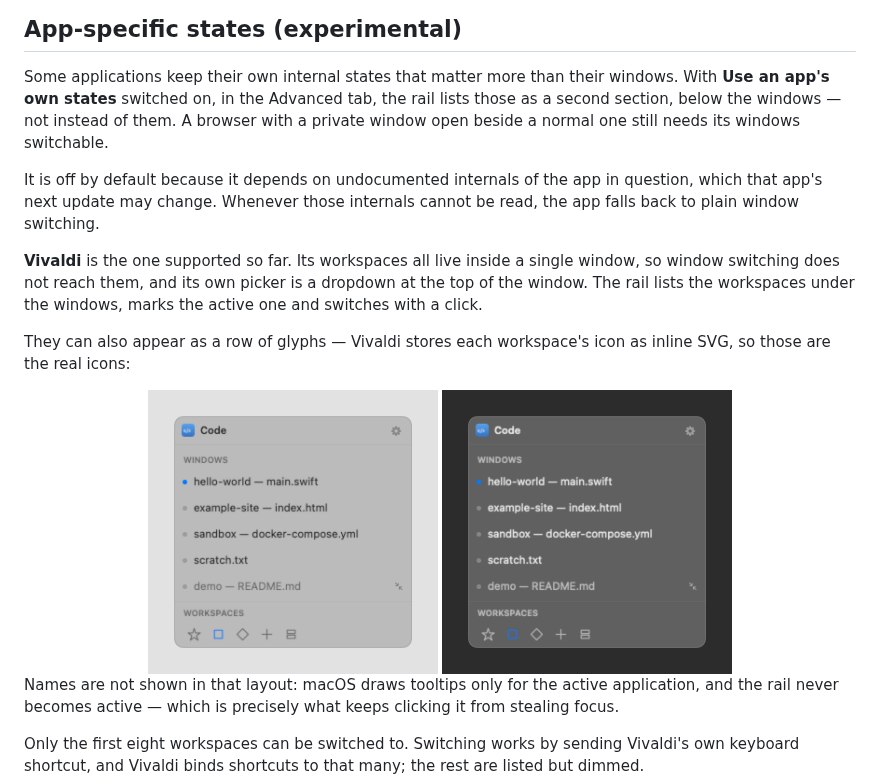
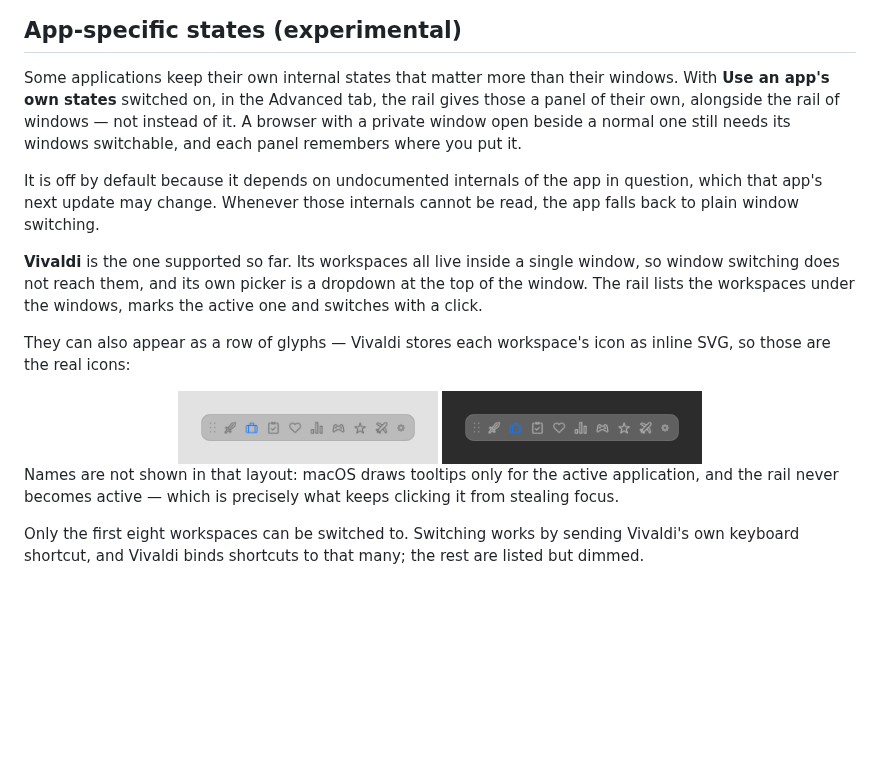
Before and after one commit to kafeg/panerail, a Markdown page: README.md, the part around the change. GitHub-like rendering; pictures changed too: docs/sections-dark.png (deleted), docs/sections-light.png (deleted), docs/strip-dark.png (added); blank space fills up the shorter version.

```diff
--- a/README.md
+++ b/README.md
@@ -94,9 +94,9 @@ permission state is the first thing the window reports, and it updates live.
 
 Some applications keep their own internal states that matter more than their
 windows. With **Use an app's own states** switched on, in the Advanced tab, the
-rail lists those as a second section, below the windows — not instead of them.
-A browser with a private window open beside a normal one still needs its windows
-switchable.
+rail gives those a panel of their own, alongside the rail of windows — not
+instead of it. A browser with a private window open beside a normal one still
+needs its windows switchable, and each panel remembers where you put it.
 
 It is off by default because it depends on undocumented internals of the app in
 question, which that app's next update may change. Whenever those internals
@@ -111,8 +111,8 @@ They can also appear as a row of glyphs — Vivaldi stores each workspace's icon
 as inline SVG, so those are the real icons:
 
 <div align="center">
-  <img src="docs/sections-light.png" width="290" alt="Windows and workspaces as two sections">
-  <img src="docs/sections-dark.png" width="290" alt="The same rail in dark appearance">
+  <img src="docs/strip-light.png" width="260" alt="Vivaldi workspaces as a row of icons">
+  <img src="docs/strip-dark.png" width="260" alt="The same panel in dark appearance">
 </div>
 
 Names are not shown in that layout: macOS draws tooltips only for the active
```
Also changed, not shown: docs/ARCHITECTURE.md (+8 -4 lines), 13 other files.
